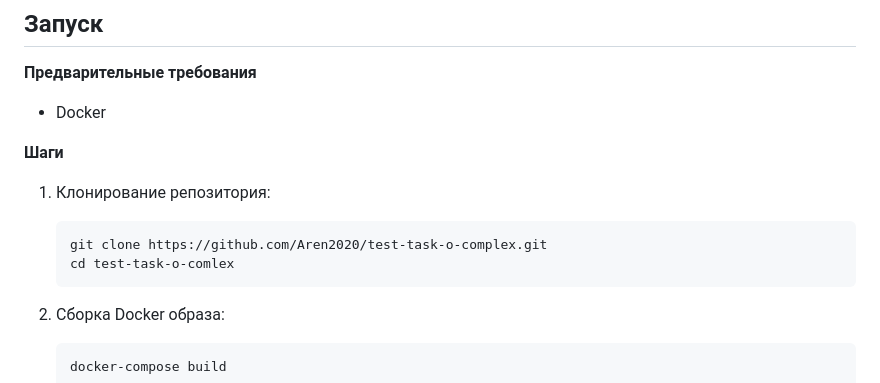
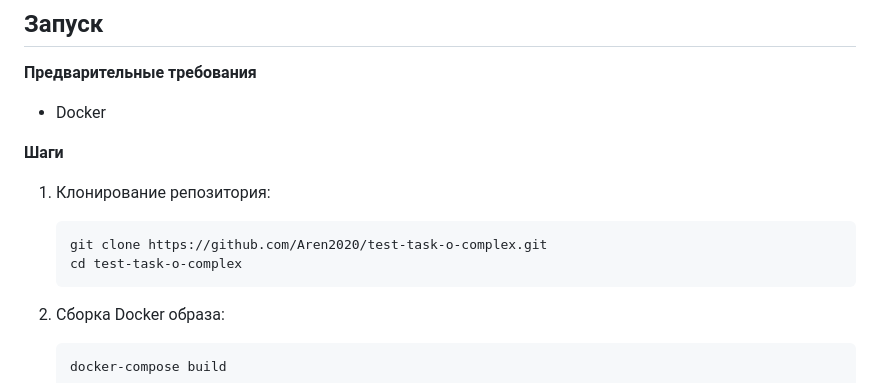
Before and after one commit to Aren2020/test-task-o-complex, a Markdown page: README.md, the part around the change. Rendered like a GitHub page.

````diff
--- a/README.md
+++ b/README.md
@@ -41,7 +41,7 @@ docker compose exec web python manage.py test
 
    ```sh
    git clone https://github.com/Aren2020/test-task-o-complex.git
-   cd test-task-o-comlex
+   cd test-task-o-complex
    ```
 
 2. Сборка Docker образа:
````
